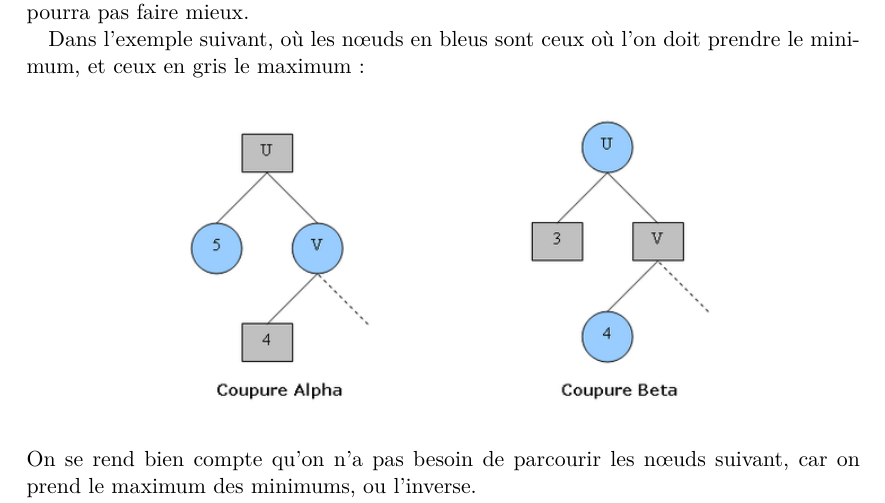
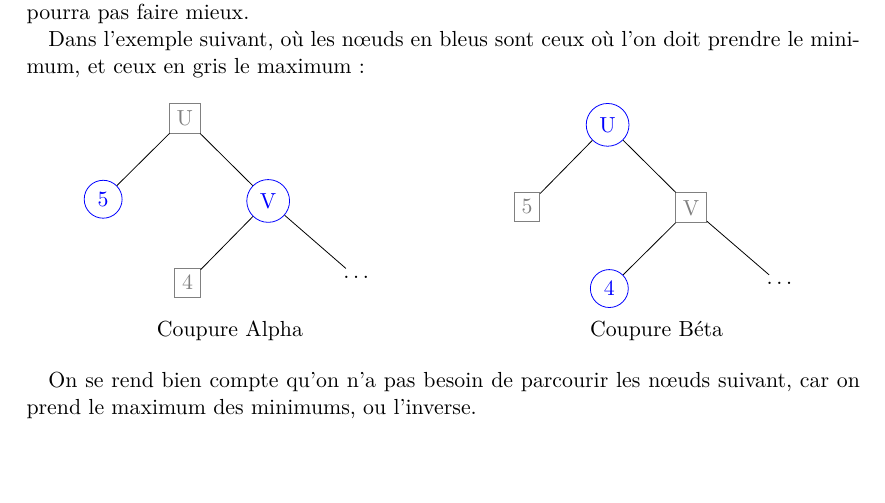
Before and after one commit to arthaud/GRO, a LaTeX document (final/rapport/main.tex, which reads final/rapport/jeux.tex): part of page 17 of 23, cut so that both start at the same text, the shorter picture padded with empty space. Compiled offline with pdfLaTeX.

Commit message:
Remplacé image moche par dessin moche :)

```diff
--- a/final/rapport/jeux.tex
+++ b/final/rapport/jeux.tex
@@ -116,9 +116,38 @@ compte qu'il ne pourra pas faire mieux.
 
 Dans l'exemple suivant, où les nœuds en bleus sont ceux où l'on doit prendre
 le minimum, et ceux en gris le maximum:
-\begin{center}
-  \includegraphics[width=300px]{../../jeux/coupures_alpha-beta.png}
-\end{center}
+\begin{multicols}{2}\begin{center}
+  \begin{tikzpicture}[node distance=1.3cm,bend angle=45,auto]
+    \node[draw, rectangle, gray] (U) {U};
+    \node[draw, circle, blue] (5) [below left=of U] {5};
+    \node[draw, circle, blue] (V) [below right=of U] {V};
+    \node[draw, rectangle, gray] (4) [below left=of V] {4};
+    \node (dots) [below right=of V] {\ldots};
+
+    \path (U) edge node {} (5);
+    \path (U) edge node {} (V);
+    \path (V) edge node {} (4);
+    \path (V) edge node {} (dots);
+  \end{tikzpicture}
+
+  Coupure Alpha
+
+  \begin{tikzpicture}[node distance=1.3cm,bend angle=45,auto]
+    \node[draw, circle, blue] (U) {U};
+    \node[draw, rectangle, gray] (5) [below left=of U] {5};
+    \node[draw, rectangle, gray] (V) [below right=of U] {V};
+    \node[draw, circle, blue] (4) [below left=of V] {4};
+    \node (dots) [below right=of V] {\ldots};
+
+    \path (U) edge node {} (5);
+    \path (U) edge node {} (V);
+    \path (V) edge node {} (4);
+    \path (V) edge node {} (dots);
+  \end{tikzpicture}
+
+  Coupure Béta
+\end{center}\end{multicols}
+
 On se rend bien compte qu'on n'a pas besoin de parcourir les nœuds suivant,
 car on prend le maximum des minimums, ou l'inverse.
 
--- a/final/rapport/main.tex
+++ b/final/rapport/main.tex
@@ -11,6 +11,8 @@
 \usepackage{amsmath}
 \usepackage{tikz}
 \usetikzlibrary{automata}
+\usetikzlibrary {positioning}
+\usepackage{multicol}
 
 \usepackage{titling}
 \usepackage{fancyhdr}
```
Also changed, not shown: final/rapport/main.pdf.
